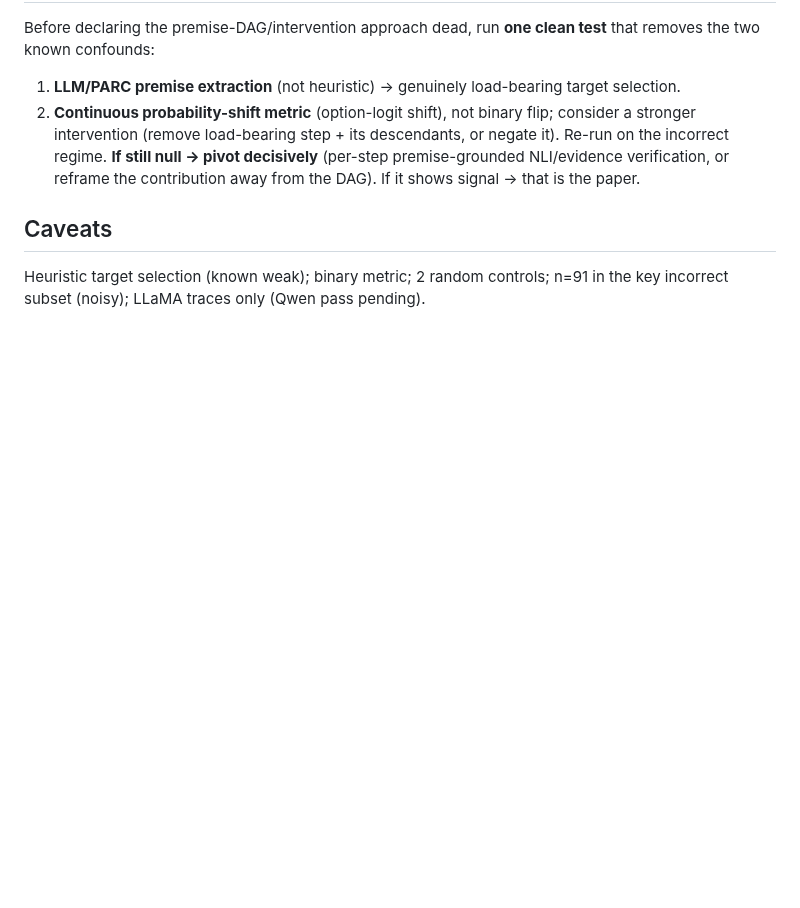
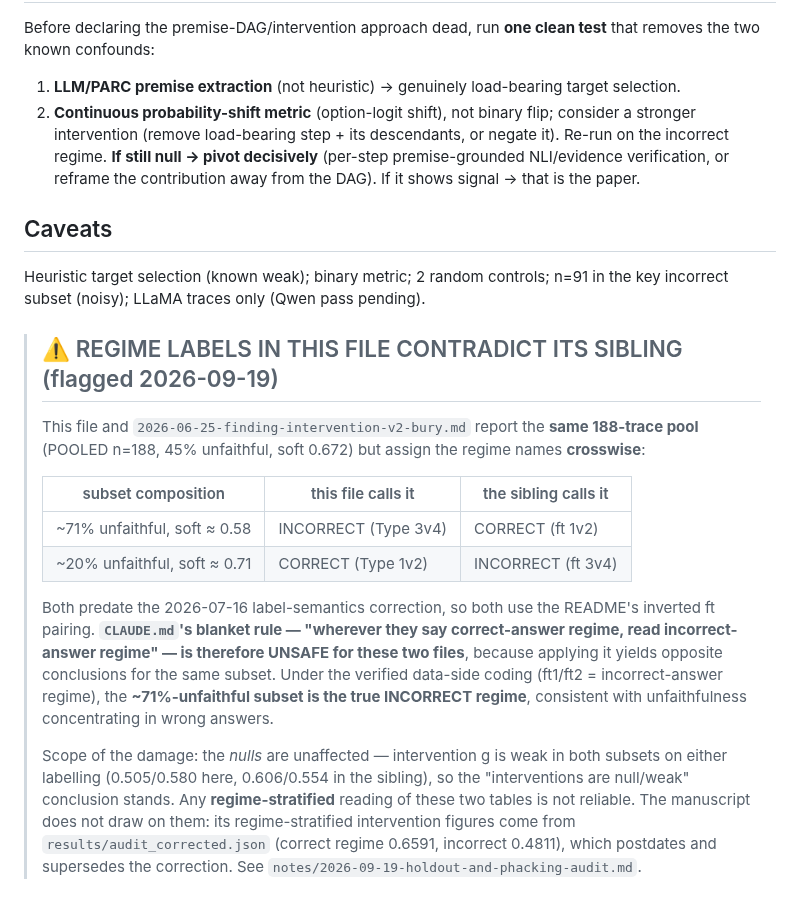
Before and after one commit to SuramyaAngdembay/UR2PHD-Faithful-folks, a Markdown page: notes/2026-06-25-finding-intervention-v1-null.md, the part around the change. Rendered like a GitHub page; blank space fills up the shorter version.

```diff
--- a/notes/2026-06-25-finding-intervention-v1-null.md
+++ b/notes/2026-06-25-finding-intervention-v1-null.md
@@ -54,3 +54,27 @@ If it shows signal → that is the paper.
 ## Caveats
 Heuristic target selection (known weak); binary metric; 2 random controls; n=91 in the key
 incorrect subset (noisy); LLaMA traces only (Qwen pass pending).
+
+
+> ## ⚠️ REGIME LABELS IN THIS FILE CONTRADICT ITS SIBLING (flagged 2026-09-19)
+> This file and `2026-06-25-finding-intervention-v2-bury.md` report the **same 188-trace pool**
+> (POOLED n=188, 45% unfaithful, soft 0.672) but assign the regime names **crosswise**:
+>
+> | subset composition | this file calls it | the sibling calls it |
+> |---|---|---|
+> | ~71% unfaithful, soft ≈ 0.58 | INCORRECT (Type 3v4) | CORRECT (ft 1v2) |
+> | ~20% unfaithful, soft ≈ 0.71 | CORRECT (Type 1v2) | INCORRECT (ft 3v4) |
+>
+> Both predate the 2026-07-16 label-semantics correction, so both use the README's inverted
+> ft pairing. **`CLAUDE.md`'s blanket rule — "wherever they say correct-answer regime, read
+> incorrect-answer regime" — is therefore UNSAFE for these two files**, because applying it
+> yields opposite conclusions for the same subset. Under the verified data-side coding
+> (ft1/ft2 = incorrect-answer regime), the **~71%-unfaithful subset is the true INCORRECT
+> regime**, consistent with unfaithfulness concentrating in wrong answers.
+>
+> Scope of the damage: the *nulls* are unaffected — intervention g is weak in both subsets on
+> either labelling (0.505/0.580 here, 0.606/0.554 in the sibling), so the "interventions are
+> null/weak" conclusion stands. Any **regime-stratified** reading of these two tables is not
+> reliable. The manuscript does not draw on them: its regime-stratified intervention figures
+> come from `results/audit_corrected.json` (correct regime 0.6591, incorrect 0.4811), which
+> postdates and supersedes the correction. See `notes/2026-09-19-holdout-and-phacking-audit.md`.
```
Also changed, not shown: CLAUDE.md (+1 -1 lines), notes/2026-06-25-finding-intervention-v2-bury.md (+24 -0 lines).
